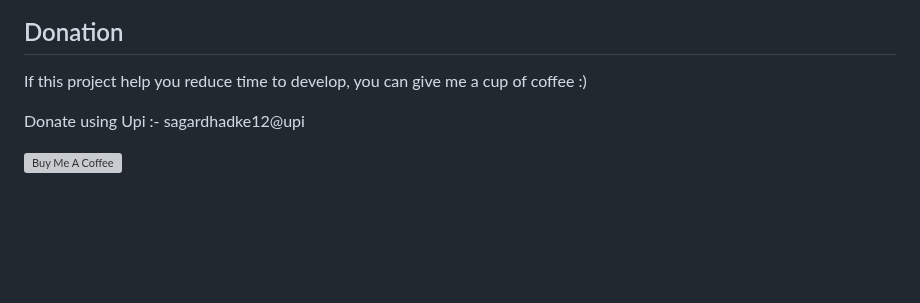
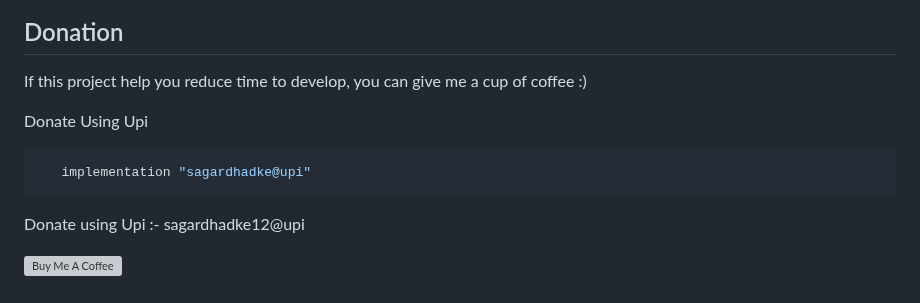
Before and after one commit to sagardhadke/LockQR, a Markdown page: README.md, the part around the change. Rendered like a GitHub page; blank space fills up the shorter version; grey boxes are pictures that could not be loaded.

````diff
--- a/README.md
+++ b/README.md
@@ -108,6 +108,12 @@ If you have any feedback, please reach out to us at peaceunique2003@gmail.com
 ## Donation
 If this project help you reduce time to develop, you can give me a cup of coffee :)
 
+Donate Using Upi
+
+```bash
+   implementation "sagardhadke@upi"
+```
+
 Donate using Upi :- sagardhadke12@upi
 
 <a href="https://www.buymeacoffee.com/sagardhadke" target="_blank"><img src="https://bmc-cdn.nyc3.digitaloceanspaces.com/BMC-button-images/custom_images/orange_img.png" alt="Buy Me A Coffee" style="height: auto !important;width: auto !important;" ></a>
````
